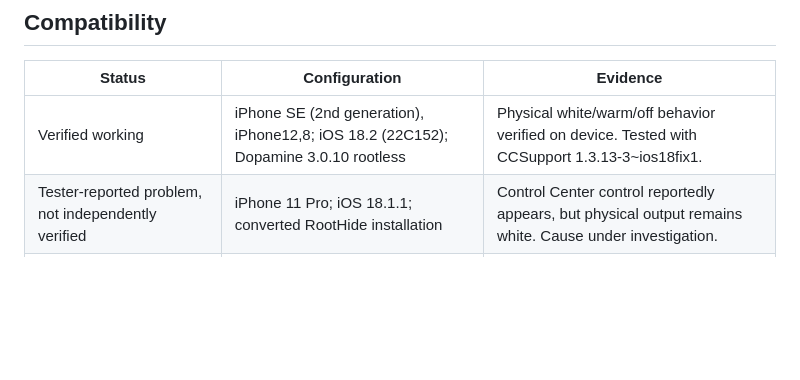
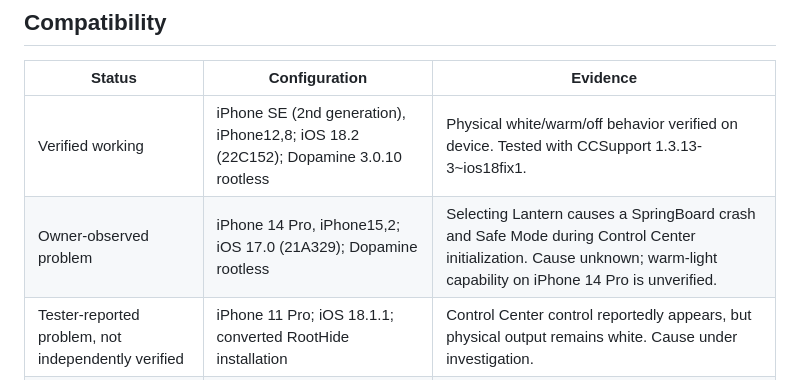
Before and after one commit to 0chium/Lantern, a Markdown page: README.md, the part around the change. Rendered like a GitHub page; blank space fills up the shorter version.

Commit message:
Document observed iOS 17 Control Center failure [skip ci]

```diff
--- a/README.md
+++ b/README.md
@@ -11,6 +11,7 @@ Install the production release from [0chium's Repo](https://0chium.github.io/).
 | Status | Configuration | Evidence |
 | --- | --- | --- |
 | Verified working | iPhone SE (2nd generation), iPhone12,8; iOS 18.2 (22C152); Dopamine 3.0.10 rootless | Physical white/warm/off behavior verified on device. Tested with CCSupport 1.3.13-3~ios18fix1. |
+| Owner-observed problem | iPhone 14 Pro, iPhone15,2; iOS 17.0 (21A329); Dopamine rootless | Selecting Lantern causes a SpringBoard crash and Safe Mode during Control Center initialization. Cause unknown; warm-light capability on iPhone 14 Pro is unverified. |
 | Tester-reported problem, not independently verified | iPhone 11 Pro; iOS 18.1.1; converted RootHide installation | Control Center control reportedly appears, but physical output remains white. Cause under investigation. |
 | Tester-reported problem, not independently verified | iOS 16.5.1; other configuration details incomplete | Safe Mode reported. Cause and exact installed package not established. |
 | Tester-reported functionality, not independently verified | Other iOS 18 configurations; details incomplete | Functionality reports do not establish support for every device, jailbreak or iOS 18 version. |
```
